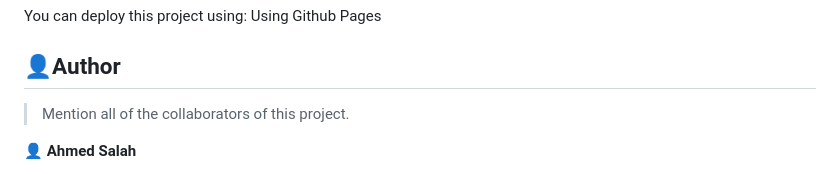
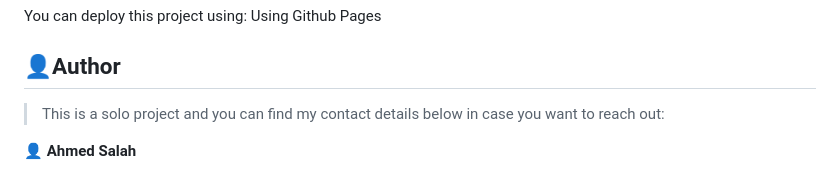
Before and after one commit to ahmed025566/hello-microverse, a Markdown page: README.md, the part around the change. Rendered like a GitHub page.

```diff
--- a/README.md
+++ b/README.md
@@ -113,7 +113,7 @@ You can deploy this project using:
 
 ## 👤Author <a name="author"></a>
 
-> Mention all of the collaborators of this project.
+> This is a solo project and you can find my contact details below in case you want to reach out:
 
 👤 **Ahmed Salah**
 
```
